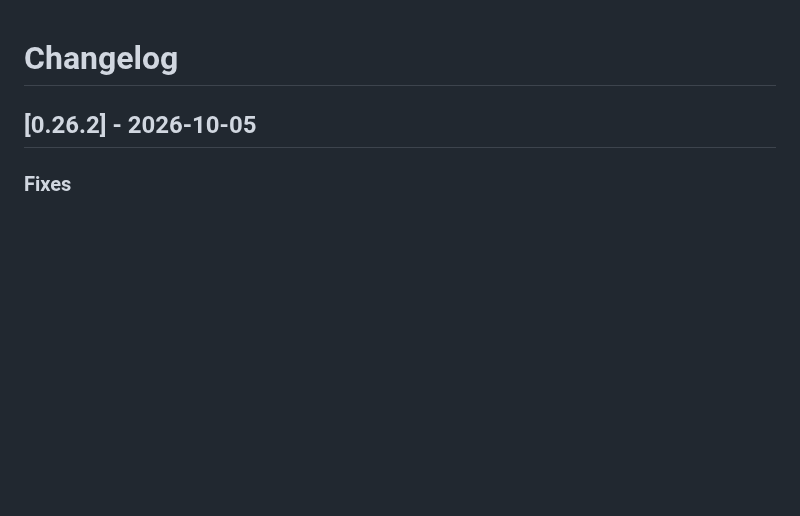
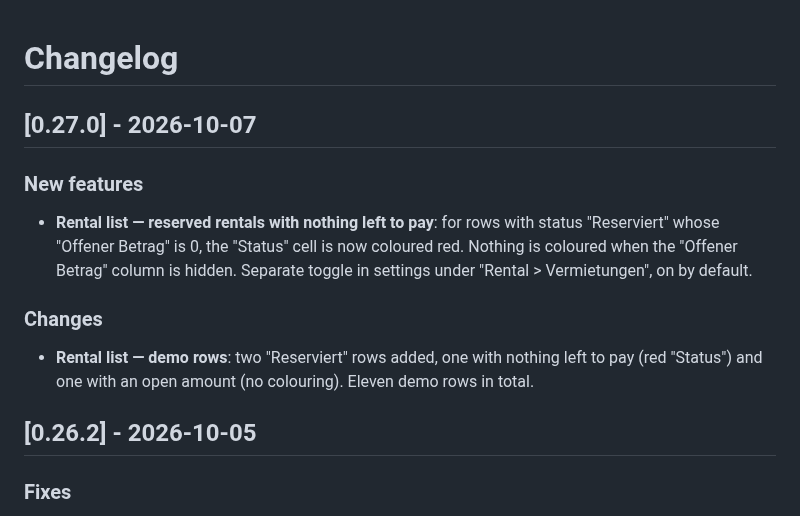
Before and after one commit to MichalBryxi/approom-customiser, a Markdown page: CHANGELOG.md, the part around the change. Rendered like a GitHub page; blank space fills up the shorter version.

Commit message:
docs: update changelog for v0.27.0
Co-Authored-By: Claude Opus 5.5 <noreply@anthropic.com>

```diff
--- a/CHANGELOG.md
+++ b/CHANGELOG.md
@@ -1,4 +1,12 @@
 # Changelog
+
+## [0.27.0] - 2026-10-07
+
+### New features
+- **Rental list — reserved rentals with nothing left to pay**: for rows with status "Reserviert" whose "Offener Betrag" is 0, the "Status" cell is now coloured red. Nothing is coloured when the "Offener Betrag" column is hidden. Separate toggle in settings under "Rental > Vermietungen", on by default.
+
+### Changes
+- **Rental list — demo rows**: two "Reserviert" rows added, one with nothing left to pay (red "Status") and one with an open amount (no colouring). Eleven demo rows in total.
 
 ## [0.26.2] - 2026-10-05
 
```
